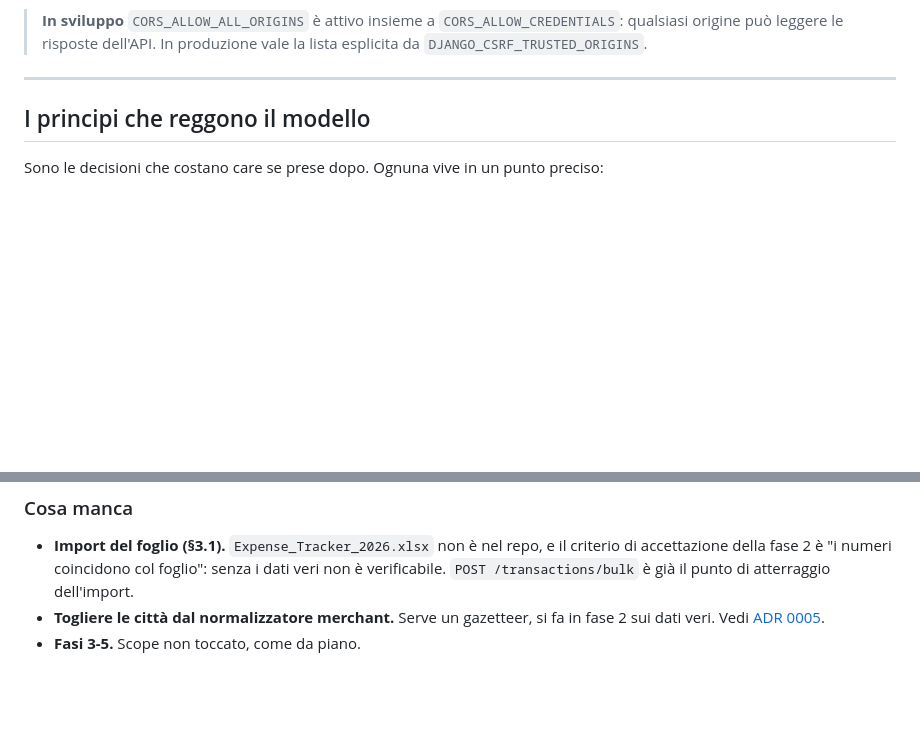
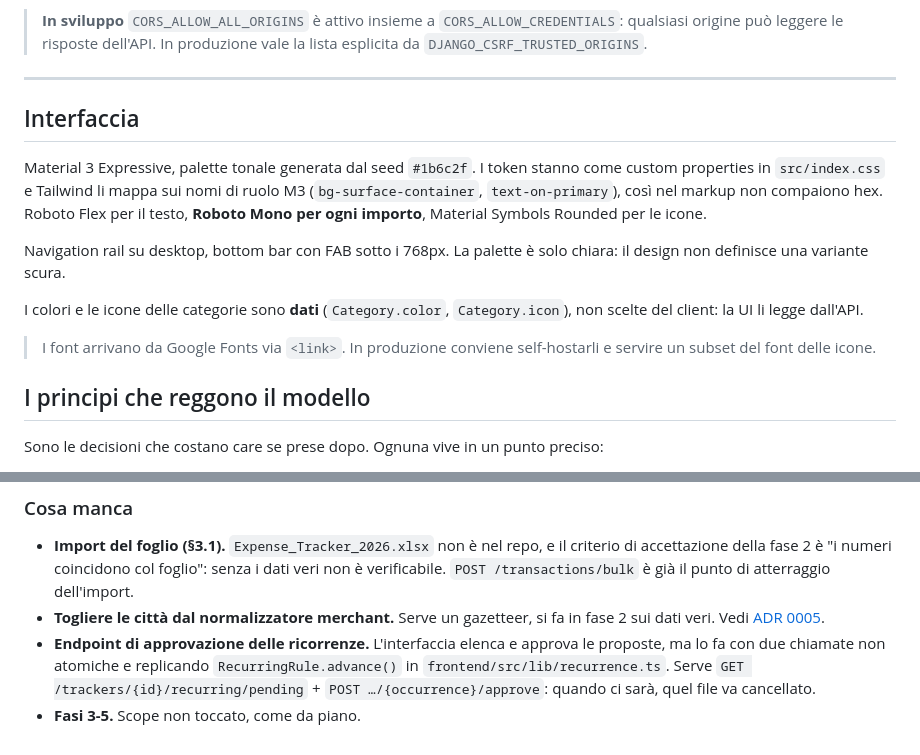
Before and after one commit to ImBiagio/soldino, a Markdown page: README.md, 2 parts joined by grey strips. Rendered like a GitHub page; blank space fills up the shorter version.

Commit message:
docs: design system Material 3 e limiti dichiarati del redesign
Co-Authored-By: Claude Opus 5 <noreply@anthropic.com>

```diff
--- a/README.md
+++ b/README.md
@@ -84,6 +84,23 @@ stateless (`django.core.signing`), senza tabelle da mantenere.
 > In produzione vale la lista esplicita da `DJANGO_CSRF_TRUSTED_ORIGINS`.
 
 ---
+
+## Interfaccia
+
+Material 3 Expressive, palette tonale generata dal seed `#1b6c2f`. I token
+stanno come custom properties in `src/index.css` e Tailwind li mappa sui nomi di
+ruolo M3 (`bg-surface-container`, `text-on-primary`), così nel markup non
+compaiono hex. Roboto Flex per il testo, **Roboto Mono per ogni importo**,
+Material Symbols Rounded per le icone.
+
+Navigation rail su desktop, bottom bar con FAB sotto i 768px. La palette è solo
+chiara: il design non definisce una variante scura.
+
+I colori e le icone delle categorie sono **dati** (`Category.color`,
+`Category.icon`), non scelte del client: la UI li legge dall'API.
+
+> I font arrivano da Google Fonts via `<link>`. In produzione conviene
+> self-hostarli e servire un subset del font delle icone.
 
 ## I principi che reggono il modello
 
@@ -220,4 +237,9 @@ propone soltanto.
   di atterraggio dell'import.
 - **Togliere le città dal normalizzatore merchant.** Serve un gazetteer, si fa in
   fase 2 sui dati veri. Vedi [ADR 0005](docs/decisions/0005-normalizzatore-merchant.md).
+- **Endpoint di approvazione delle ricorrenze.** L'interfaccia elenca e approva
+  le proposte, ma lo fa con due chiamate non atomiche e replicando
+  `RecurringRule.advance()` in `frontend/src/lib/recurrence.ts`. Serve
+  `GET /trackers/{id}/recurring/pending` + `POST …/{occurrence}/approve`:
+  quando ci sarà, quel file va cancellato.
 - **Fasi 3-5.** Scope non toccato, come da piano.
```
Also changed, not shown: docs/decisions/0006-design-system-material-3.md (added, +34 -0 lines).
